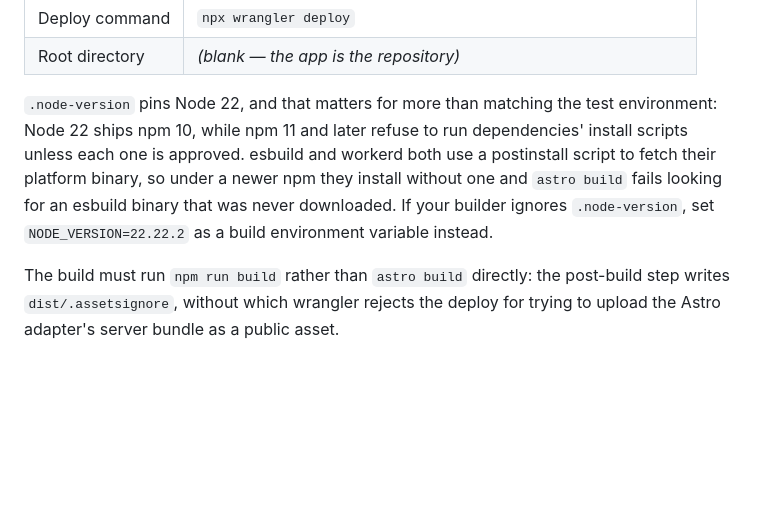
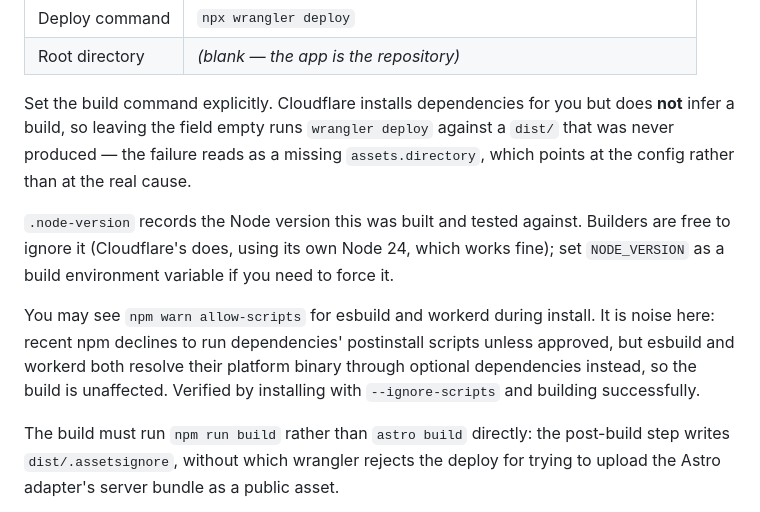
Before and after one commit to RUSHcitizen/crimetracker, a Markdown page: README.md, the part around the change. GitHub-like rendering; blank space fills up the shorter version.

Commit message:
Correct the build-config guidance: the cause was a missing build command
The Workers Builds log goes straight from `npm clean-install` to the deploy
command — no build ran, so dist/ never existed and wrangler reported a missing
assets.directory. The fix is to set the build command; nothing in the repo was
wrong.

Also corrects something I asserted here last commit and had not verified. I
claimed the `npm warn allow-scripts` lines would break the build, because
esbuild fetches its binary in a postinstall script. They do not: esbuild and
workerd both resolve their platform binary through optional dependencies, and
the postinstall is not required. Checked properly this time by installing with
--ignore-scripts and building, which succeeds.

.node-version stays as a record of the tested Node version, with an accurate
note that builders may ignore it — Cloudflare's does, and its Node 24 works
fine.

Co-Authored-By: Claude Opus 5 <noreply@anthropic.com>
Claude-Session: https://claude.ai/code/session_01CTSsHuUUHdXKLJmdikzsA4

```diff
--- a/README.md
+++ b/README.md
@@ -225,12 +225,20 @@ secrets, `CLOUDFLARE_API_TOKEN` (create one with the "Edit Cloudflare Workers" t
 | Deploy command | `npx wrangler deploy` |
 | Root directory | *(blank — the app is the repository)* |
 
-`.node-version` pins Node 22, and that matters for more than matching the test environment:
-Node 22 ships npm 10, while npm 11 and later refuse to run dependencies' install scripts
-unless each one is approved. esbuild and workerd both use a postinstall script to fetch
-their platform binary, so under a newer npm they install without one and `astro build`
-fails looking for an esbuild binary that was never downloaded. If your builder ignores
-`.node-version`, set `NODE_VERSION=22.22.2` as a build environment variable instead.
+Set the build command explicitly. Cloudflare installs dependencies for you but does **not**
+infer a build, so leaving the field empty runs `wrangler deploy` against a `dist/` that was
+never produced — the failure reads as a missing `assets.directory`, which points at the
+config rather than at the real cause.
+
+`.node-version` records the Node version this was built and tested against. Builders are
+free to ignore it (Cloudflare's does, using its own Node 24, which works fine); set
+`NODE_VERSION` as a build environment variable if you need to force it.
+
+You may see `npm warn allow-scripts` for esbuild and workerd during install. It is noise
+here: recent npm declines to run dependencies' postinstall scripts unless approved, but
+esbuild and workerd both resolve their platform binary through optional dependencies
+instead, so the build is unaffected. Verified by installing with `--ignore-scripts` and
+building successfully.
 
 The build must run `npm run build` rather than `astro build` directly: the post-build step
 writes `dist/.assetsignore`, without which wrangler rejects the deploy for trying to upload
```
